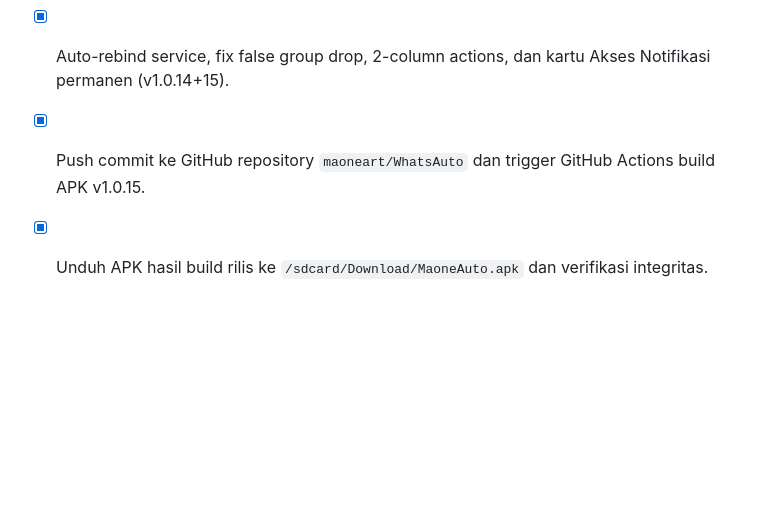
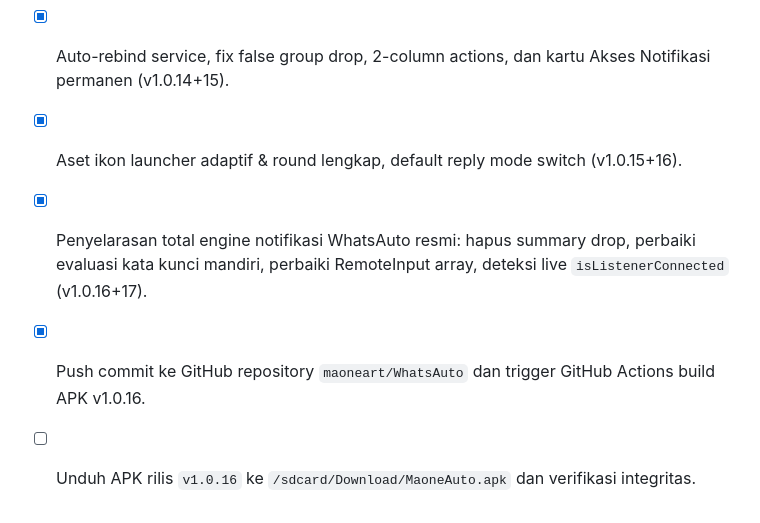
Before and after one commit to maoneart/WhatsAuto, a Markdown page: MEMORY.md, the part around one of its changes. GitHub-like rendering; blank space fills up the shorter version.

```diff
--- a/MEMORY.md
+++ b/MEMORY.md
@@ -291,5 +310,7 @@
 - [x] Implementasi 5 menu fitur lengkap: Google Spreadsheet Sync, AI 9Router Gateway, Pesan Sambutan, Webhook Server, dan Catatan Cepat (v1.0.12+13).
 - [x] Perbaikan tuntas Akses Notifikasi Android: enabled manifest, CharSequence parsing, startup save, dan sticky permission banner (v1.0.13+14).
 - [x] Auto-rebind service, fix false group drop, 2-column actions, dan kartu Akses Notifikasi permanen (v1.0.14+15).
-- [x] Push commit ke GitHub repository `maoneart/WhatsAuto` dan trigger GitHub Actions build APK v1.0.15.
-- [x] Unduh APK hasil build rilis ke `/sdcard/Download/MaoneAuto.apk` dan verifikasi integritas.
+- [x] Aset ikon launcher adaptif & round lengkap, default reply mode switch (v1.0.15+16).
+- [x] Penyelarasan total engine notifikasi WhatsAuto resmi: hapus summary drop, perbaiki evaluasi kata kunci mandiri, perbaiki RemoteInput array, deteksi live `isListenerConnected` (v1.0.16+17).
+- [x] Push commit ke GitHub repository `maoneart/WhatsAuto` dan trigger GitHub Actions build APK v1.0.16.
+- [ ] Unduh APK rilis `v1.0.16` ke `/sdcard/Download/MaoneAuto.apk` dan verifikasi integritas.
```
Also changed, not shown: other parts of MEMORY.md (+20 -1 lines).
